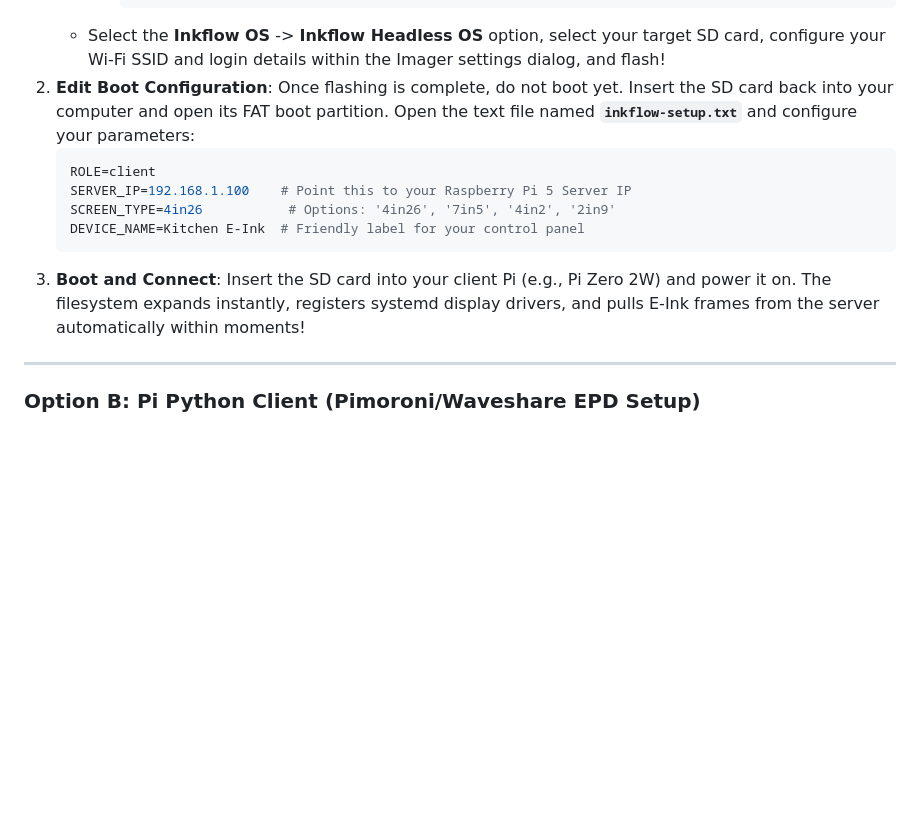
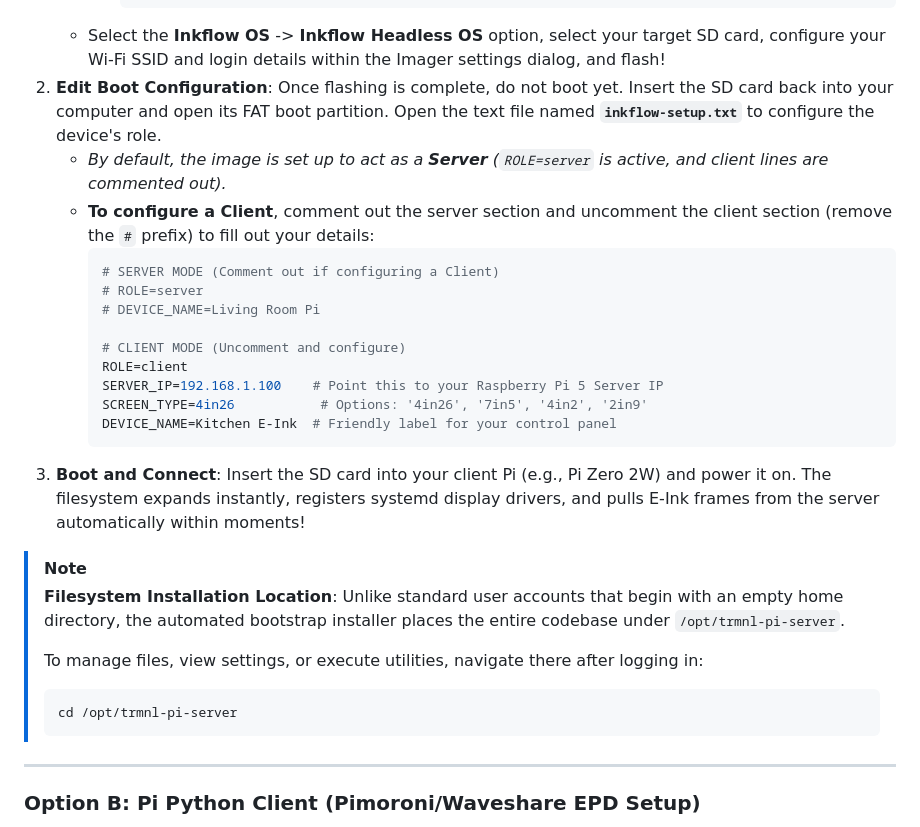
Before and after one commit to DerrickJEvans/inkflow-eink, a Markdown page: README.md, the part around the change. GitHub-like rendering; blank space fills up the shorter version.

Commit message:
docs: clarify inkflow-setup.txt client/server default settings & codebase target path

````diff
--- a/README.md
+++ b/README.md
@@ -155,14 +155,29 @@ Once the server is running, configure your physical displays to retrieve rendere
        rpi-imager --repo /path/to/inkflow-imager-repo.json
        ```
    * Select the **Inkflow OS** -> **Inkflow Headless OS** option, select your target SD card, configure your Wi-Fi SSID and login details within the Imager settings dialog, and flash!
-2. **Edit Boot Configuration**: Once flashing is complete, do not boot yet. Insert the SD card back into your computer and open its FAT boot partition. Open the text file named **`inkflow-setup.txt`** and configure your parameters:
-   ```ini
-   ROLE=client
-   SERVER_IP=192.168.1.100    # Point this to your Raspberry Pi 5 Server IP
-   SCREEN_TYPE=4in26           # Options: '4in26', '7in5', '4in2', '2in9'
-   DEVICE_NAME=Kitchen E-Ink  # Friendly label for your control panel
-   ```
-3. **Boot and Connect**: Insert the SD card into your client Pi (e.g., Pi Zero 2W) and power it on. The filesystem expands instantly, registers systemd display drivers, and pulls E-Ink frames from the server automatically within moments!
+ 2. **Edit Boot Configuration**: Once flashing is complete, do not boot yet. Insert the SD card back into your computer and open its FAT boot partition. Open the text file named **`inkflow-setup.txt`** to configure the device's role.
+    * *By default, the image is set up to act as a **Server** (`ROLE=server` is active, and client lines are commented out).*
+    * **To configure a Client**, comment out the server section and uncomment the client section (remove the `#` prefix) to fill out your details:
+      ```ini
+      # SERVER MODE (Comment out if configuring a Client)
+      # ROLE=server
+      # DEVICE_NAME=Living Room Pi
+
+      # CLIENT MODE (Uncomment and configure)
+      ROLE=client
+      SERVER_IP=192.168.1.100    # Point this to your Raspberry Pi 5 Server IP
+      SCREEN_TYPE=4in26           # Options: '4in26', '7in5', '4in2', '2in9'
+      DEVICE_NAME=Kitchen E-Ink  # Friendly label for your control panel
+      ```
+ 3. **Boot and Connect**: Insert the SD card into your client Pi (e.g., Pi Zero 2W) and power it on. The filesystem expands instantly, registers systemd display drivers, and pulls E-Ink frames from the server automatically within moments!
+
+> [!NOTE]
+> **Filesystem Installation Location**: Unlike standard user accounts that begin with an empty home directory, the automated bootstrap installer places the entire codebase under `/opt/trmnl-pi-server`.
+>
+> To manage files, view settings, or execute utilities, navigate there after logging in:
+> ```bash
+> cd /opt/trmnl-pi-server
+> ```
 
 ---
 
````
